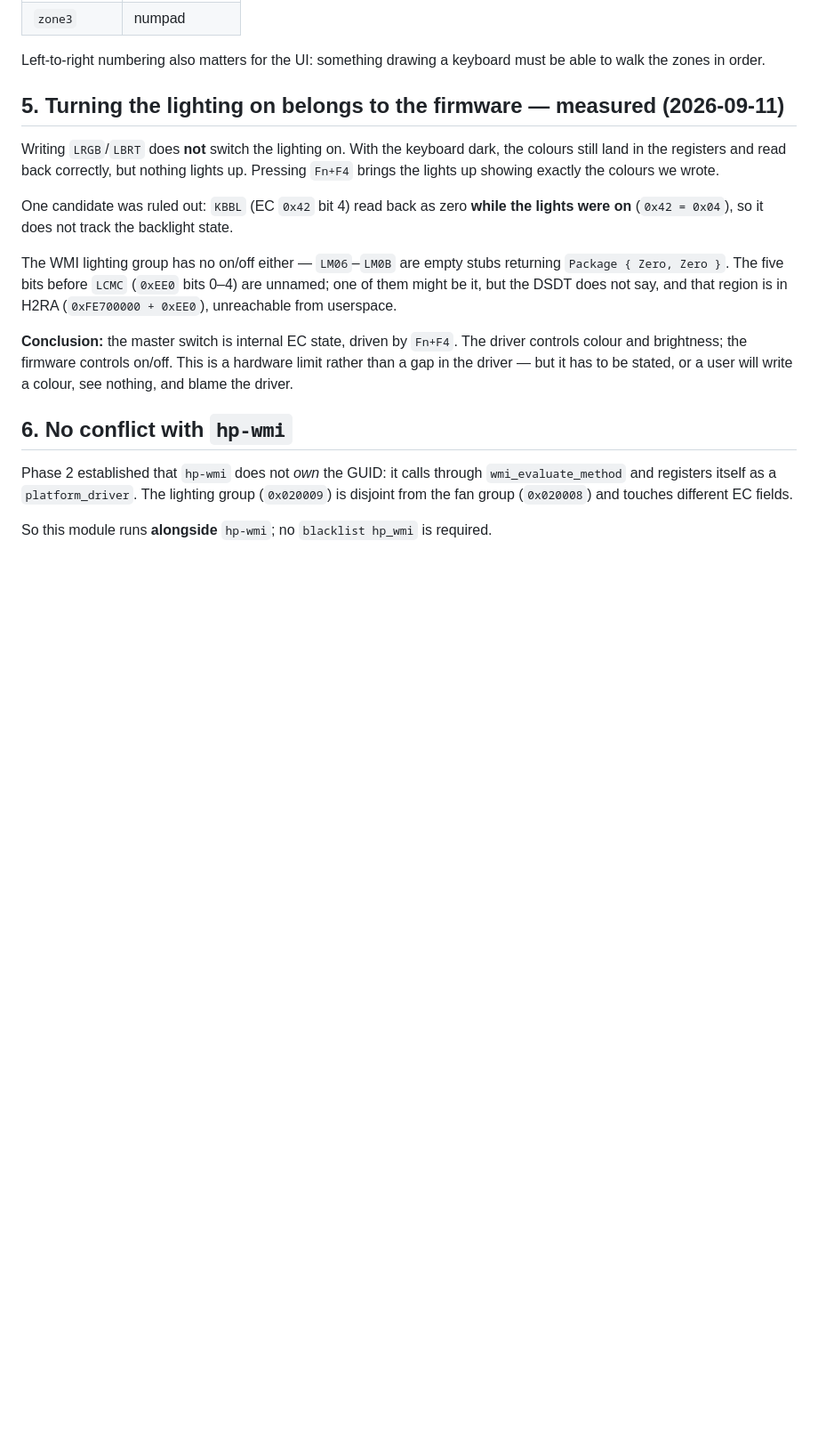
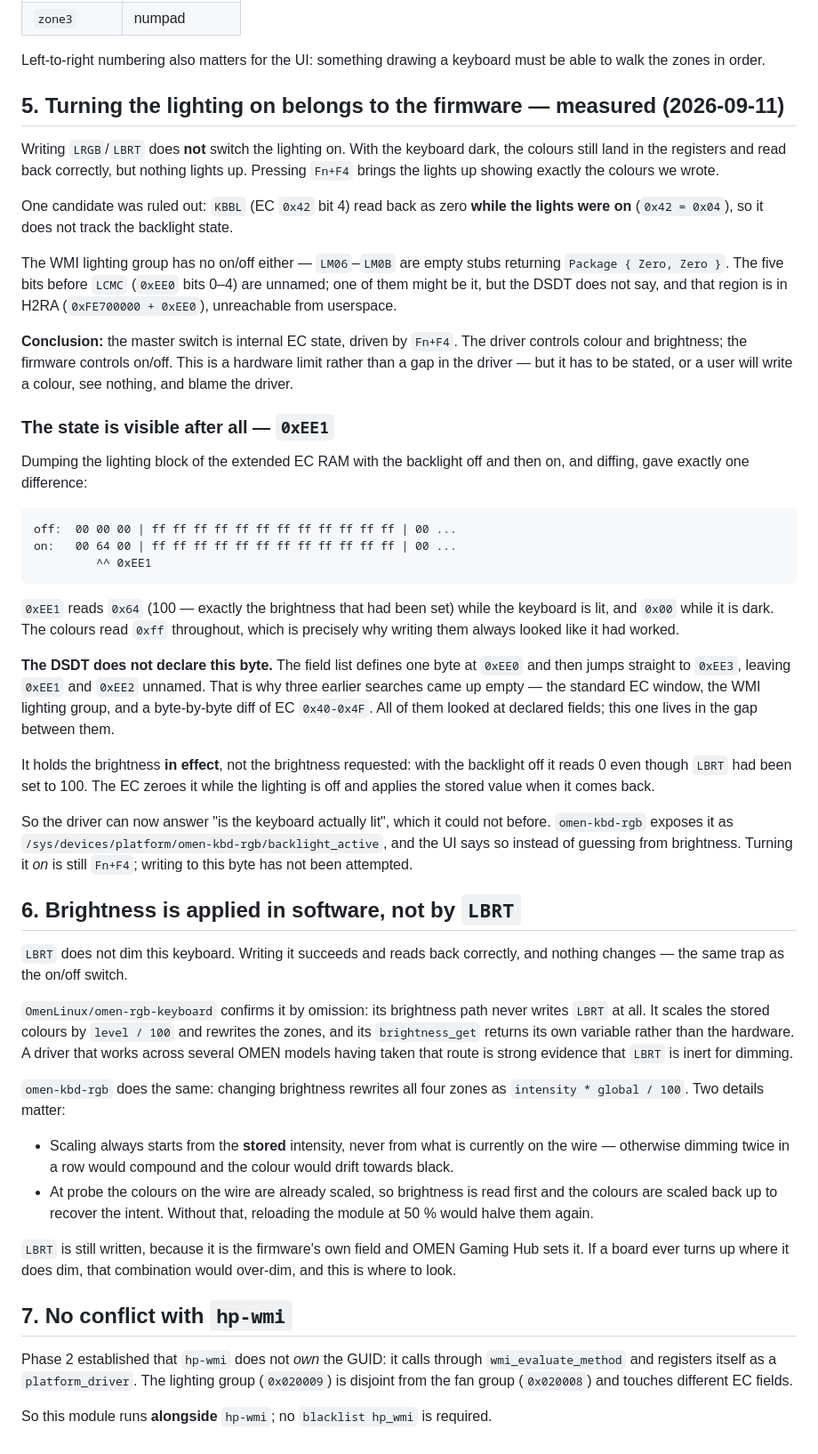
Before and after one commit to WinTone01/omen-linux-driver, a Markdown page: phase3/docs/rgb-protocol.md, the part around the change. Shown at 89% size. Drawn GitHub-style; blank space fills up the shorter version.

Commit message:
RGB protocol: document 0xEE1 and software brightness
The findings behind the previous commit. 0xEE1 is undeclared in the DSDT -
the field list jumps from 0xEE0 to 0xEE3 - which is why three searches over
declared fields missed it. It reads the brightness in effect, so it answers
'is the keyboard actually lit', and LBRT turns out to be inert for dimming.

````diff
--- a/phase3/docs/rgb-protocol.md
+++ b/phase3/docs/rgb-protocol.md
@@ -156,7 +156,65 @@ driver controls colour and brightness; the firmware controls on/off. This is a
 hardware limit rather than a gap in the driver — but it has to be stated, or a
 user will write a colour, see nothing, and blame the driver.
 
-## 6. No conflict with `hp-wmi`
+### The state is visible after all — `0xEE1`
+
+Dumping the lighting block of the extended EC RAM with the backlight off and
+then on, and diffing, gave exactly one difference:
+
+```
+off:  00 00 00 | ff ff ff ff ff ff ff ff ff ff ff ff | 00 ...
+on:   00 64 00 | ff ff ff ff ff ff ff ff ff ff ff ff | 00 ...
+         ^^ 0xEE1
+```
+
+`0xEE1` reads `0x64` (100 — exactly the brightness that had been set) while the
+keyboard is lit, and `0x00` while it is dark. The colours read `0xff`
+throughout, which is precisely why writing them always looked like it had
+worked.
+
+**The DSDT does not declare this byte.** The field list defines one byte at
+`0xEE0` and then jumps straight to `0xEE3`, leaving `0xEE1` and `0xEE2`
+unnamed. That is why three earlier searches came up empty — the standard EC
+window, the WMI lighting group, and a byte-by-byte diff of EC `0x40-0x4F`.
+All of them looked at declared fields; this one lives in the gap between them.
+
+It holds the brightness **in effect**, not the brightness requested: with the
+backlight off it reads 0 even though `LBRT` had been set to 100. The EC zeroes
+it while the lighting is off and applies the stored value when it comes back.
+
+So the driver can now answer "is the keyboard actually lit", which it could not
+before. `omen-kbd-rgb` exposes it as
+`/sys/devices/platform/omen-kbd-rgb/backlight_active`, and the UI says so
+instead of guessing from brightness. Turning it *on* is still `Fn+F4`; writing
+to this byte has not been attempted.
+
+## 6. Brightness is applied in software, not by `LBRT`
+
+`LBRT` does not dim this keyboard. Writing it succeeds and reads back
+correctly, and nothing changes — the same trap as the on/off switch.
+
+`OmenLinux/omen-rgb-keyboard` confirms it by omission: its brightness path never
+writes `LBRT` at all. It scales the stored colours by `level / 100` and rewrites
+the zones, and its `brightness_get` returns its own variable rather than the
+hardware. A driver that works across several OMEN models having taken that
+route is strong evidence that `LBRT` is inert for dimming.
+
+`omen-kbd-rgb` does the same: changing brightness rewrites all four zones as
+`intensity * global / 100`. Two details matter:
+
+* Scaling always starts from the **stored** intensity, never from what is
+  currently on the wire — otherwise dimming twice in a row would compound and
+  the colour would drift towards black.
+* At probe the colours on the wire are already scaled, so brightness is read
+  first and the colours are scaled back up to recover the intent. Without that,
+  reloading the module at 50 % would halve them again.
+
+`LBRT` is still written, because it is the firmware's own field and OMEN Gaming
+Hub sets it. If a board ever turns up where it does dim, that combination would
+over-dim, and this is where to look.
+
+
+## 7. No conflict with `hp-wmi`
 
 Phase 2 established that `hp-wmi` does not *own* the GUID: it calls through
 `wmi_evaluate_method` and registers itself as a `platform_driver`. The lighting
````
